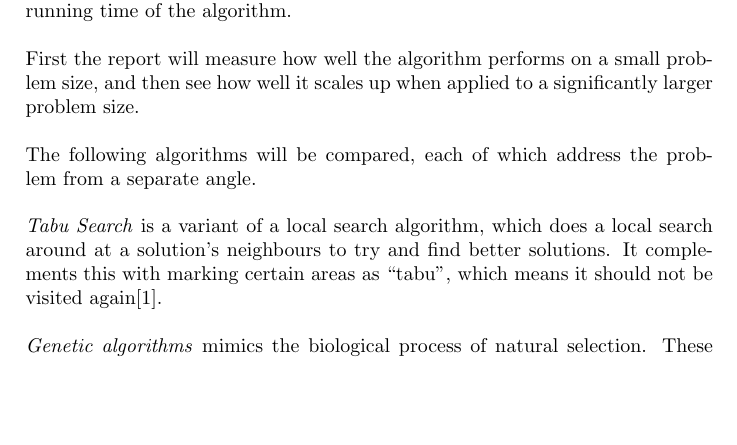
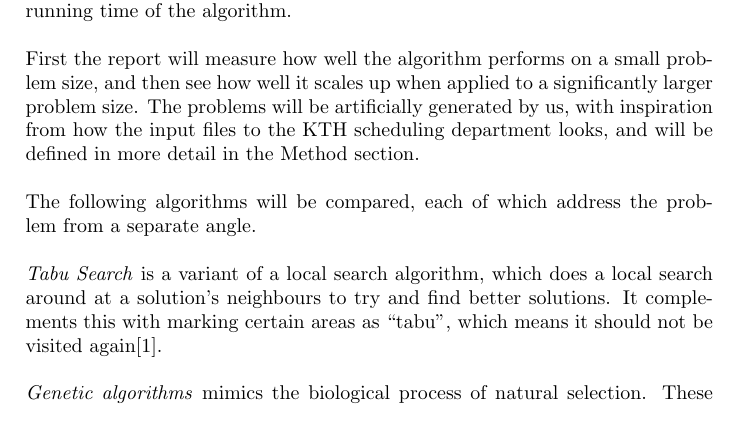
Before and after one commit to hugoflug/schedule, a LaTeX paper (latex/report.tex): part of page 4 of 16 before the commit and part of page 4 of 17 after it, cut so that both start at the same text, the shorter picture padded with empty space. Compiled offline with pdfLaTeX.

Commit message:
mentioned where the data will be coming from in the introduction

```diff
--- a/latex/report.tex
+++ b/latex/report.tex
@@ -47,7 +47,8 @@ Timetables are used in many different areas, for example:
 To put together a good timetable is a complex problem and it is very hard to do by hand. A multitude of factors need to be taken into account, e.g. not having one person do two different tasks at the same time, or to spread out a different tasks across a schedule. It is not surprising that we let computers do this for us. In fact the problem is so complex there probably does not even exist an algorithm that will create an optimal timetable in a reasonable amount of time. This is because this timetabling problem belongs to a class of problems called \emph{NP-hard}\cite{guidedSearch09}  and a consequence of this is that as the problem size grows, the time it takes to find an optimal solution increases exponentially. \\\\
 This means that it will not be possible to find an optimal solution, instead an approximate solution must be searched for. From this a new problem arises: What is an optimal solution to the timetabling problem and how do we know when we are close to it? The answer to this certainly differs depending on what the timetable is going to be used for. This report will look into what makes a good university timetable and also go over a few methods of how to generate one. \\\\
 The report will compare how well two different scheduling algorithms perform for scheduling problems of different sizes. The time taken to generate schedules of various sizes will be assessed, as well as how the solution changes over the running time of the algorithm. \\\\
-First the report will measure how well the algorithm performs on a small problem size, and then see how well it scales up when applied to a significantly larger problem size. \\\\
+First the report will measure how well the algorithm performs on a small problem size, and then see how well it scales up when applied to a significantly larger problem size.
+The problems will be artificially generated by us, with inspiration from how the input files to the KTH scheduling department looks, and will be defined in more detail in the Method section. \\\\
 The following algorithms will be compared, each of which address the problem from a separate angle.\\\\
 \emph{Tabu Search} is a variant of a local search algorithm, which does a local search around at a solution’s neighbours to try and find better solutions. It complements this with marking certain areas as “tabu”, which means it should not be visited again\cite{aTabuSearch07}. \\\\
 \emph{Genetic algorithms} mimics the biological process of natural selection. These two are well-known and commonly used algorithms for timetabling\cite{guidedSearch09}. \\\\
```
